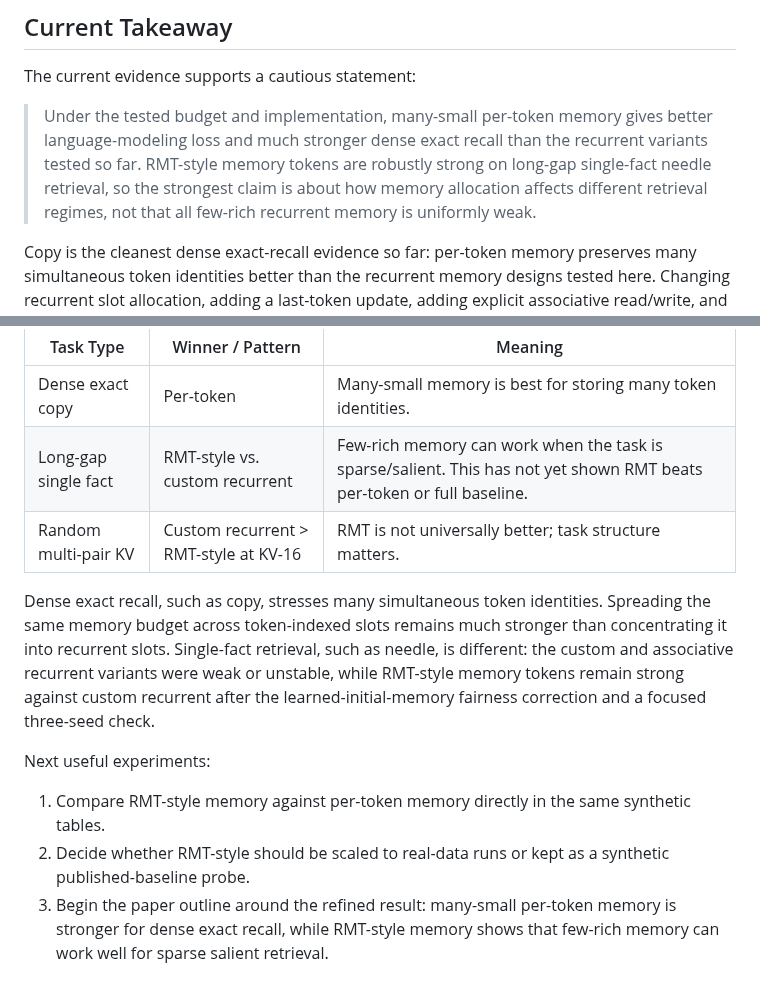
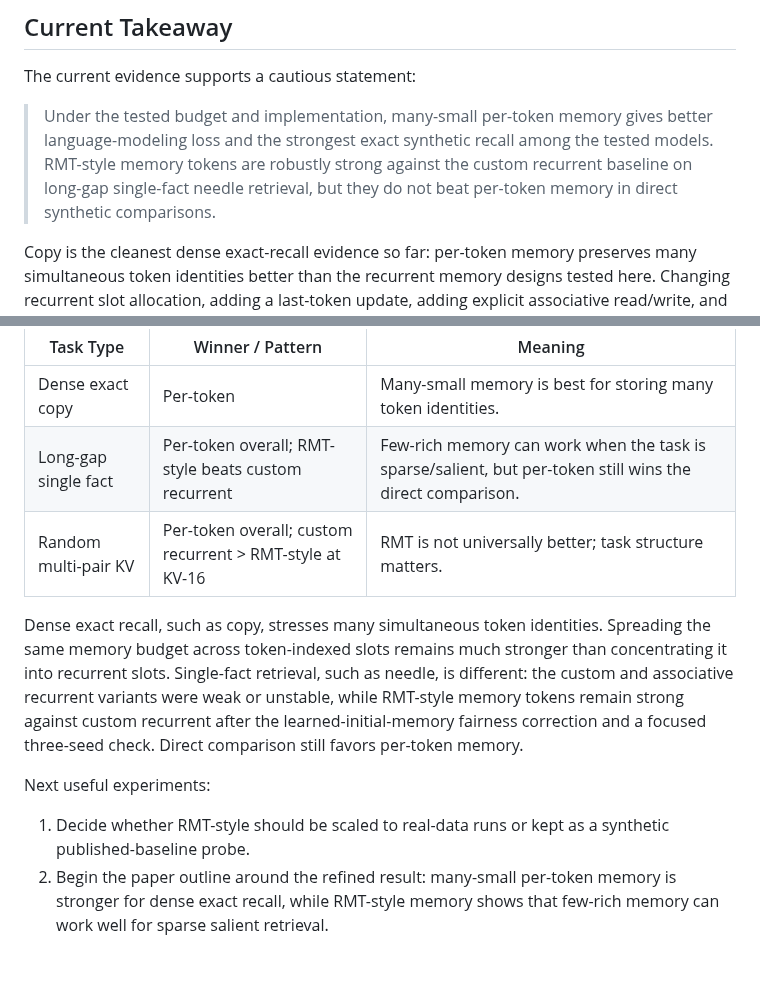
Before and after one commit to ankur219/memory-lm, a Markdown page: RESULTS.md, 2 parts joined by grey strips. Drawn GitHub-style.

Commit message:
Add direct per-token RMT comparison

```diff
--- a/RESULTS.md
+++ b/RESULTS.md
@@ -844,7 +920,7 @@ for dense exact copy at longer length.
 
 The current evidence supports a cautious statement:
 
-> Under the tested budget and implementation, many-small per-token memory gives better language-modeling loss and much stronger dense exact recall than the recurrent variants tested so far. RMT-style memory tokens are robustly strong on long-gap single-fact needle retrieval, so the strongest claim is about how memory allocation affects different retrieval regimes, not that all few-rich recurrent memory is uniformly weak.
+> Under the tested budget and implementation, many-small per-token memory gives better language-modeling loss and the strongest exact synthetic recall among the tested models. RMT-style memory tokens are robustly strong against the custom recurrent baseline on long-gap single-fact needle retrieval, but they do not beat per-token memory in direct synthetic comparisons.
 
 Copy is the cleanest dense exact-recall evidence so far: per-token memory
 preserves many simultaneous token identities better than the recurrent memory
@@ -861,8 +937,8 @@ The emerging distinction is:
 | Task Type | Winner / Pattern | Meaning |
 |---|---|---|
 | Dense exact copy | Per-token | Many-small memory is best for storing many token identities. |
-| Long-gap single fact | RMT-style vs. custom recurrent | Few-rich memory can work when the task is sparse/salient. This has not yet shown RMT beats per-token or full baseline. |
-| Random multi-pair KV | Custom recurrent > RMT-style at KV-16 | RMT is not universally better; task structure matters. |
+| Long-gap single fact | Per-token overall; RMT-style beats custom recurrent | Few-rich memory can work when the task is sparse/salient, but per-token still wins the direct comparison. |
+| Random multi-pair KV | Per-token overall; custom recurrent > RMT-style at KV-16 | RMT is not universally better; task structure matters. |
 
 Dense exact recall, such as copy, stresses many simultaneous token identities.
 Spreading the same memory budget across token-indexed slots remains much
@@ -870,14 +946,12 @@ stronger than concentrating it into recurrent slots. Single-fact retrieval, such
 as needle, is different: the custom and associative recurrent variants were weak
 or unstable, while RMT-style memory tokens remain strong against custom
 recurrent after the learned-initial-memory fairness correction and a focused
-three-seed check.
+three-seed check. Direct comparison still favors per-token memory.
 
 Next useful experiments:
 
-1. Compare RMT-style memory against per-token memory directly in the same
-   synthetic tables.
-2. Decide whether RMT-style should be scaled to real-data runs or kept as a
+1. Decide whether RMT-style should be scaled to real-data runs or kept as a
    synthetic published-baseline probe.
-3. Begin the paper outline around the refined result: many-small per-token
+2. Begin the paper outline around the refined result: many-small per-token
    memory is stronger for dense exact recall, while RMT-style memory shows that
    few-rich memory can work well for sparse salient retrieval.
```
Also changed, not shown: other parts of RESULTS.md (+76 -0 lines).
